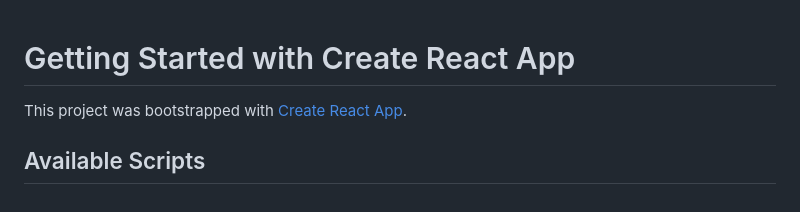
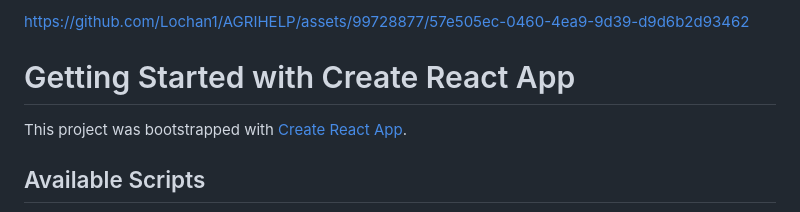
Before and after one commit to Lochan1/AGRIHELP, a Markdown page: README.md, the part around the change. Drawn GitHub-style.

```diff
--- a/README.md
+++ b/README.md
@@ -1,3 +1,9 @@
+
+
+
+https://github.com/Lochan1/AGRIHELP/assets/99728877/57e505ec-0460-4ea9-9d39-d9d6b2d93462
+
+
 # Getting Started with Create React App
 
 This project was bootstrapped with [Create React App](https://github.com/facebook/create-react-app).
```
